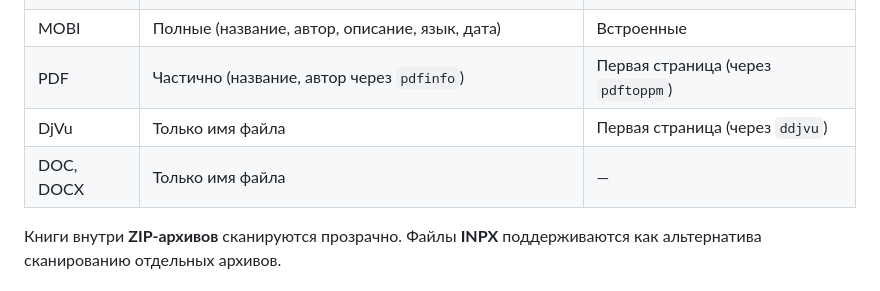
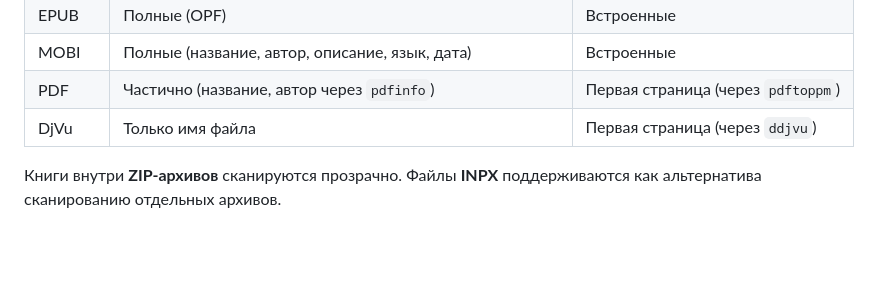
Before and after one commit to dshein-alt/ropds, a Markdown page: README_RU.md, the part around the change. Drawn GitHub-style; blank space fills up the shorter version.

```diff
--- a/README_RU.md
+++ b/README_RU.md
@@ -273,7 +273,6 @@ sudo journalctl -u ropds.service -f
 | MOBI | Полные (название, автор, описание, язык, дата) | Встроенные |
 | PDF | Частично (название, автор через `pdfinfo`) | Первая страница (через `pdftoppm`) |
 | DjVu | Только имя файла | Первая страница (через `ddjvu`) |
-| DOC, DOCX | Только имя файла | — |
 
 Книги внутри **ZIP-архивов** сканируются прозрачно. Файлы **INPX** поддерживаются как альтернатива сканированию отдельных архивов.
 
```
Also changed, not shown: README.md (+0 -1 lines).
